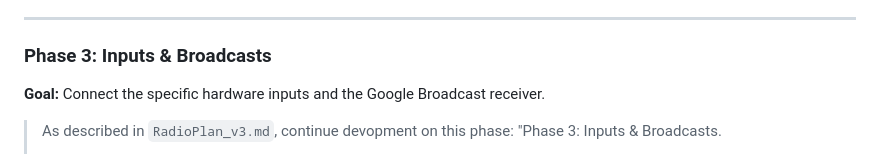
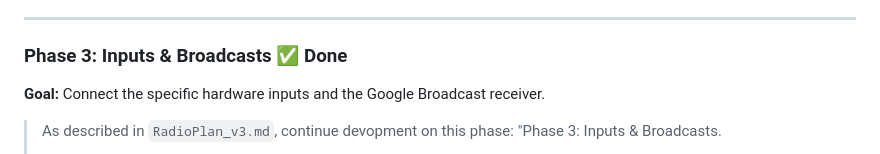
Before and after one commit to mmackelprang/Radio, a Markdown page: PromptPlan.md, the part around the change. Drawn GitHub-style.

Commit message:
Mark Phase 3: Inputs & Broadcasts as ✅ Done
Updated the status of Phase 3 to indicate completion.

```diff
--- a/PromptPlan.md
+++ b/PromptPlan.md
@@ -36,7 +36,7 @@
 
 ---
 
-### Phase 3: Inputs & Broadcasts
+### Phase 3: Inputs & Broadcasts ✅ Done
 **Goal:** Connect the specific hardware inputs and the Google Broadcast receiver.
 
 > As described in `RadioPlan_v3.md`, continue devopment on this phase:
```
